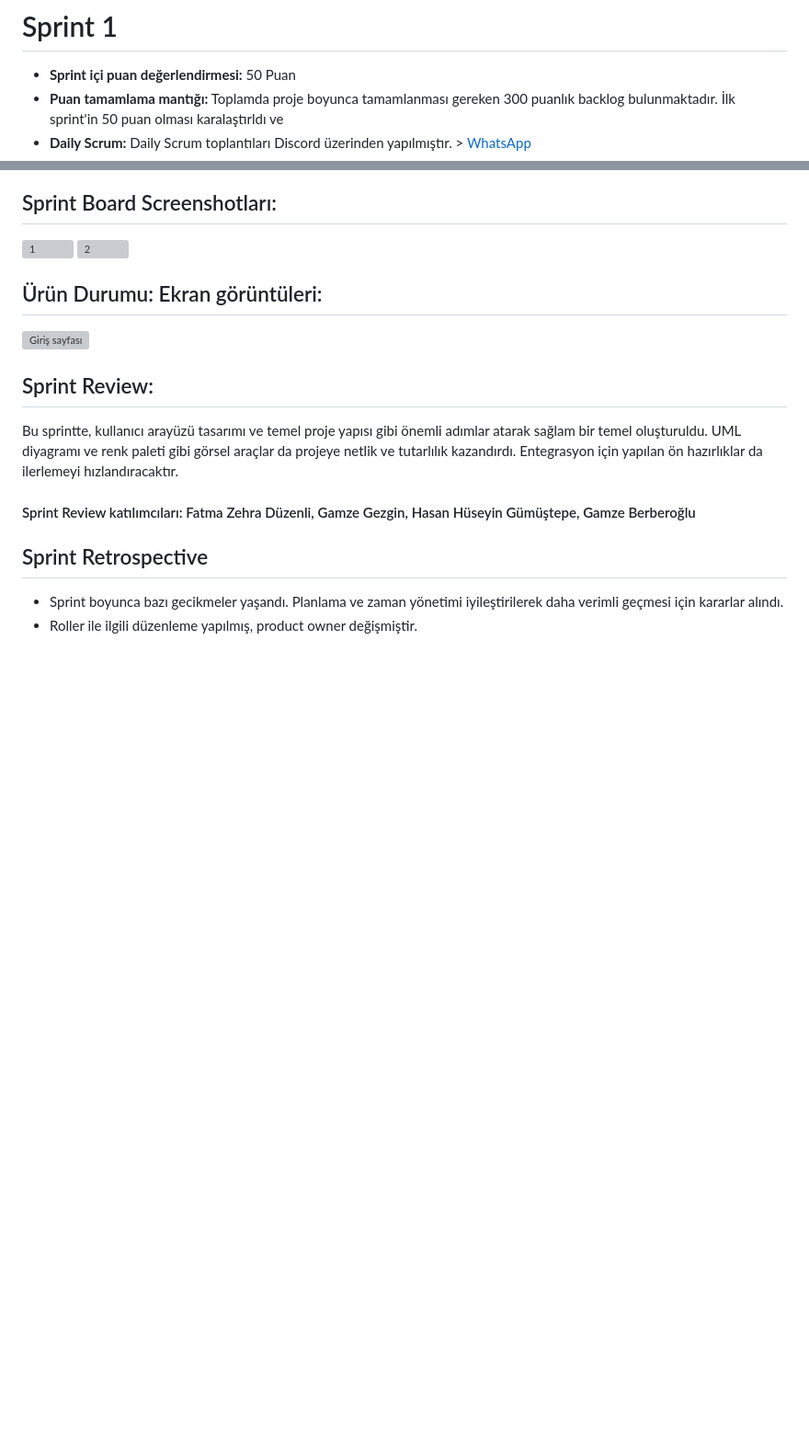
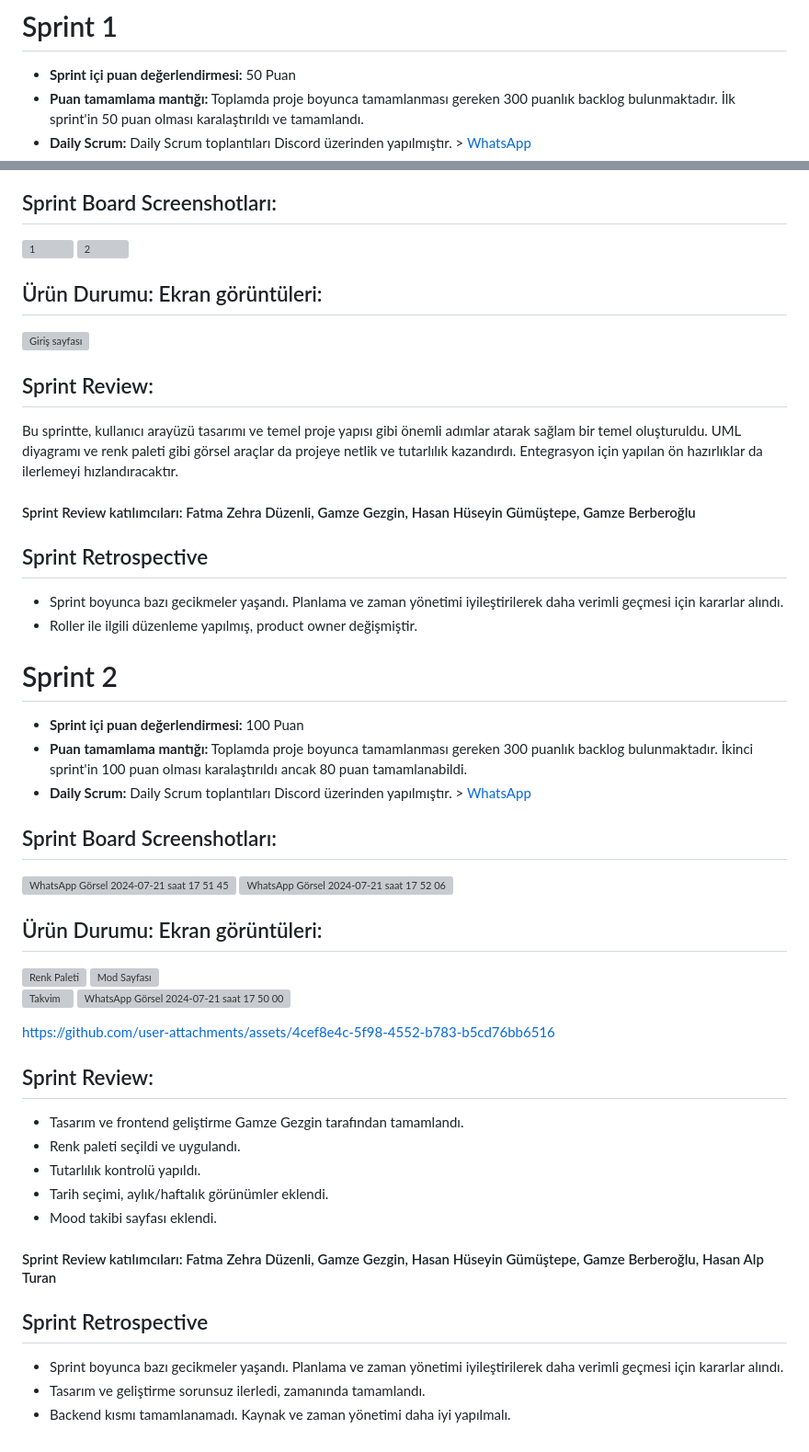
Before and after one commit to Raupeex/duygudas, a Markdown page: README.md, 2 parts joined by grey strips. Shown: that part at 92% size. Drawn GitHub-style; blank space fills up the shorter version; grey boxes are pictures that could not be loaded.

```diff
--- a/README.md
+++ b/README.md
@@ -50,7 +50,7 @@ Duygudaş, kullanıcıların ruh sağlığını ve genel iyilik halini geliştir
 
 # Sprint 1
 - **Sprint içi puan değerlendirmesi:** 50 Puan
-- **Puan tamamlama mantığı:** Toplamda proje boyunca tamamlanması gereken 300 puanlık backlog bulunmaktadır. İlk sprint'in 50 puan olması karalaştırldı ve
+- **Puan tamamlama mantığı:** Toplamda proje boyunca tamamlanması gereken 300 puanlık backlog bulunmaktadır. İlk sprint'in 50 puan olması karalaştırıldı ve tamamlandı.
 - **Daily Scrum:** Daily Scrum toplantıları Discord üzerinden yapılmıştır. > [WhatsApp](https://egeedutr-my.sharepoint.com/:w:/g/personal/45220000240_ogrenci_ege_edu_tr/EXPIsyvtuOpBq-R7sBHjB6gBKkV8Grrx9OU9RR1ovHjpgw?e=BhQ6G6)
 
 
@@ -69,3 +69,40 @@ Bu sprintte, kullanıcı arayüzü tasarımı ve temel proje yapısı gibi önem
 ## Sprint Retrospective
 - Sprint boyunca bazı gecikmeler yaşandı. Planlama ve zaman yönetimi iyileştirilerek daha verimli geçmesi için kararlar alındı.
 - Roller ile ilgili düzenleme yapılmış, product owner değişmiştir.
+
+# Sprint 2
+- **Sprint içi puan değerlendirmesi:** 100 Puan
+- **Puan tamamlama mantığı:** Toplamda proje boyunca tamamlanması gereken 300 puanlık backlog bulunmaktadır. İkinci sprint'in 100 puan olması karalaştırıldı ancak 80 puan tamamlanabildi.
+- **Daily Scrum:** Daily Scrum toplantıları Discord üzerinden yapılmıştır. >
+ [WhatsApp]( https://egeedutr-my.sharepoint.com/:w:/g/personal/45220000240_ogrenci_ege_edu_tr/EY9jJ7OhBHVJrxzT0IPyXIsBVhRVil70z1QbM8lXoN76DQ?e=NYkrQu)
+
+
+## Sprint Board Screenshotları:
+![WhatsApp Görsel 2024-07-21 saat 17 51 45_92838d69](https://github.com/user-attachments/assets/da2284dc-a0a9-4aee-9f78-68d453ee29ef)
+![WhatsApp Görsel 2024-07-21 saat 17 52 06_23de6302](https://github.com/user-attachments/assets/748ac0c3-68e7-4806-bc08-90151474d48c)
+
+## Ürün Durumu: Ekran görüntüleri:
+![Renk Paleti](https://github.com/user-attachments/assets/4cf1053d-b6b9-4345-bccc-04c0744b7f8a)
+![Mod Sayfası](https://github.com/user-attachments/assets/cf8dbb11-3c9b-4ad6-a142-70198bb71ebd)
+![Takvim](https://github.com/user-attachments/assets/321ef2f0-02e0-4cc3-acb7-a8cea53fc841)
+![WhatsApp Görsel 2024-07-21 saat 17 50 00_52ea705e](https://github.com/user-attachments/assets/a31a91ac-8437-4dc4-a822-effe3644c5e3)
+
+
+https://github.com/user-attachments/assets/4cef8e4c-5f98-4552-b783-b5cd76bb6516
+
+
+
+## Sprint Review:
+- Tasarım ve frontend geliştirme Gamze Gezgin tarafından tamamlandı.
+- Renk paleti seçildi ve uygulandı.
+- Tutarlılık kontrolü yapıldı.
+- Tarih seçimi, aylık/haftalık görünümler eklendi.
+- Mood takibi sayfası eklendi.
+
+
+#### Sprint Review katılımcıları: Fatma Zehra Düzenli, Gamze Gezgin, Hasan Hüseyin Gümüştepe, Gamze Berberoğlu, Hasan Alp Turan
+
+## Sprint Retrospective
+- Sprint boyunca bazı gecikmeler yaşandı. Planlama ve zaman yönetimi iyileştirilerek daha verimli geçmesi için kararlar alındı.
+- Tasarım ve geliştirme sorunsuz ilerledi, zamanında tamamlandı.
+- Backend kısmı tamamlanamadı. Kaynak ve zaman yönetimi daha iyi yapılmalı.
```
